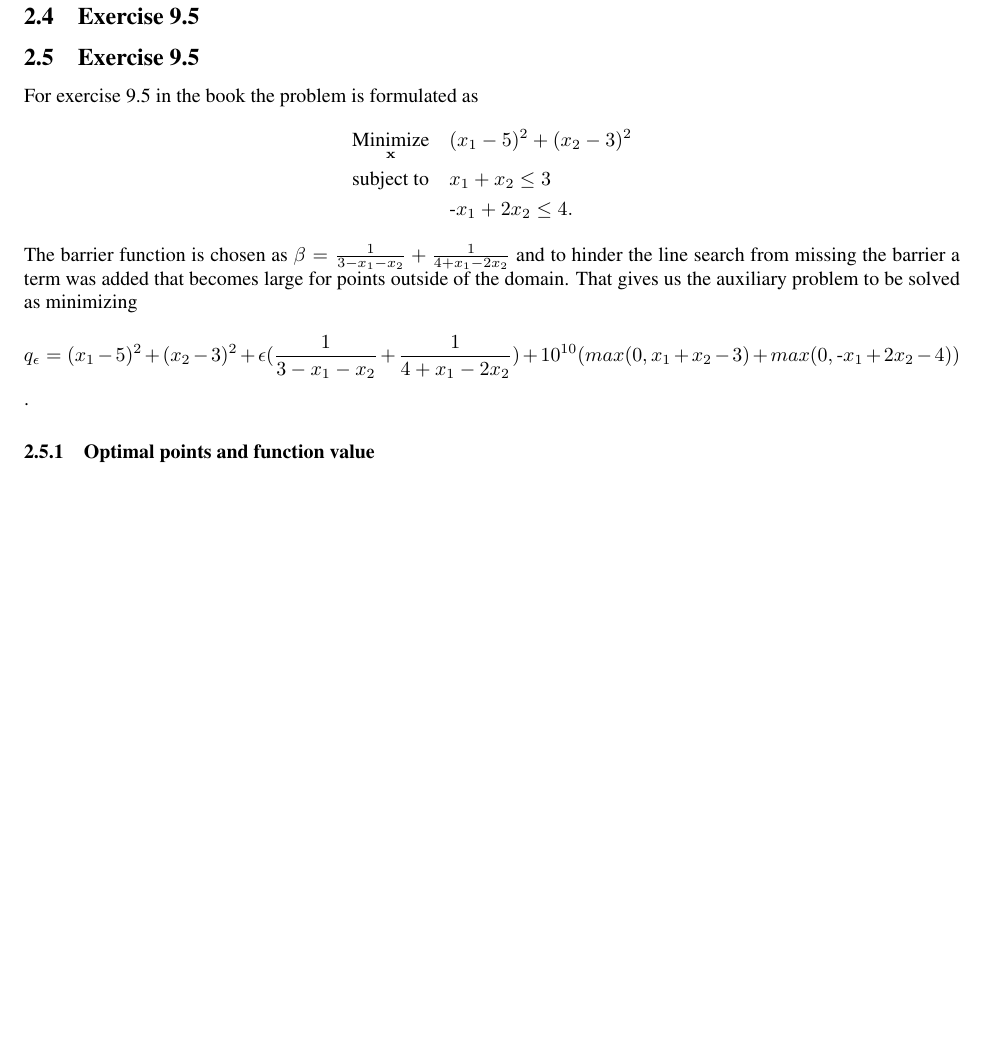
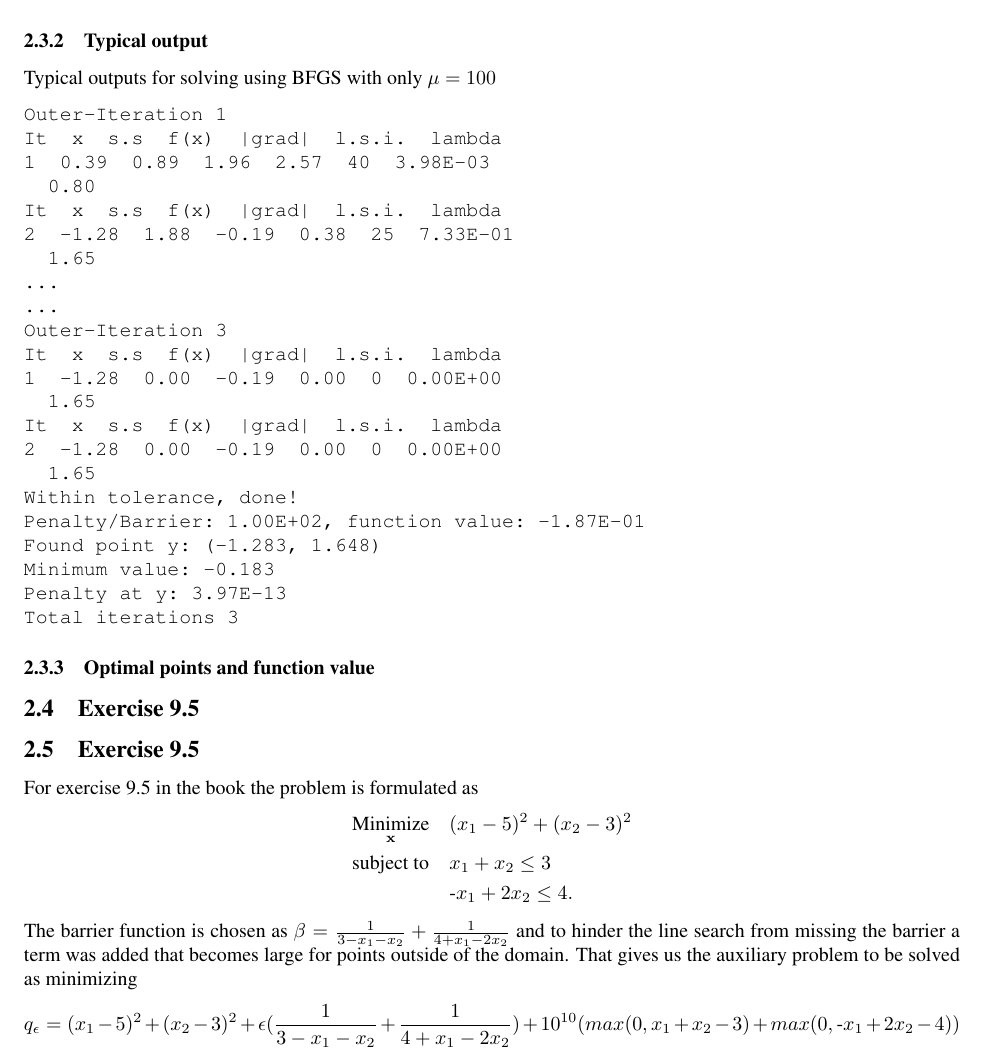
Before and after one commit to mat11ja1/Optimization, a LaTeX document (Report/optim.tex, which reads Report/prob93.tex): part of page 4 of 4 before the commit and part of page 4 of 5 after it, cut at the place of the change, the shorter picture padded with empty space. Compiled offline with pdfLaTeX.

```diff
--- a/Report/prob93.tex
+++ b/Report/prob93.tex
@@ -16,3 +17,31 @@
 The optimal points found is $ \mathbf{x} = (-1.278, 1.639) $ using the tolerance 1e-6. with the objective function minimum $-0.183$. Both DFP and BFGS methods converge to the same points with a difference $< 10^{-9}$. The series $\mu$ used was $(1, 10, 100, 1000, 10000, 100000, 1000000)$. It normally takes two outer iterations for the algorithm to stop.
 
-The program execution converges to this feasible solution for a wide choice of $\mu$ in the penalty function. When $\mu$ is chosen small e.g $\mu = 0.1$ the solver runs into trouble, this is due to a minimum not existing. For large initial $\mu$ one can expect the conditioning of the problem cause problems for the solver, however, this problem is not very sensitive to the selection of $\mu$ and for DFP using a $\mu = 10^18$ and BFGS $\mu = 10^16$ still manages to converge. Selecting a larger initial $\mu$ also affects the number of outer iterations necessary for both methods.
+The program execution converges to this feasible solution for a wide choice of $\mu$ in the penalty function. When $\mu$ is chosen small e.g $\mu = 0.1$ the solver runs into trouble, this is due to a minimum not existing. For large initial $\mu$ one can expect the conditioning of the problem cause problems for the solver, however, this problem is not very sensitive to the selection of $\mu$ and for DFP using a $\mu = 10^{18}$ and BFGS $\mu = 10^{16}$ still manages to converge. Selecting a larger initial $\mu$ also affects the number of outer iterations necessary for both methods.
+
+\subsubsection{Typical output}
+Typical outputs for solving using BFGS with only $\mu = 100$
+
+\begin{verbatim}
+Outer-Iteration 1
+It 	x 	s.s 	f(x) 	|grad| 	l.s.i. 	lambda
+1 	0.39 	0.89 	1.96 	2.57 	40 	3.98E-03
+ 	0.80
+It 	x 	s.s 	f(x) 	|grad| 	l.s.i. 	lambda
+2 	-1.28 	1.88 	-0.19 	0.38 	25 	7.33E-01
+ 	1.65
+...
+...
+Outer-Iteration 3
+It 	x 	s.s 	f(x) 	|grad| 	l.s.i. 	lambda
+1 	-1.28 	0.00 	-0.19 	0.00 	0 	0.00E+00
+ 	1.65
+It 	x 	s.s 	f(x) 	|grad| 	l.s.i. 	lambda
+2 	-1.28 	0.00 	-0.19 	0.00 	0 	0.00E+00
+ 	1.65
+Within tolerance, done!
+Penalty/Barrier: 1.00E+02, function value: -1.87E-01
+Found point y: (-1.283, 1.648)
+Minimum value: -0.183
+Penalty at y: 3.97E-13
+Total iterations 3
+\end{verbatim}
```
Also changed, not shown: Report/prob93.tex (1 more changed lines), 1 other file.
